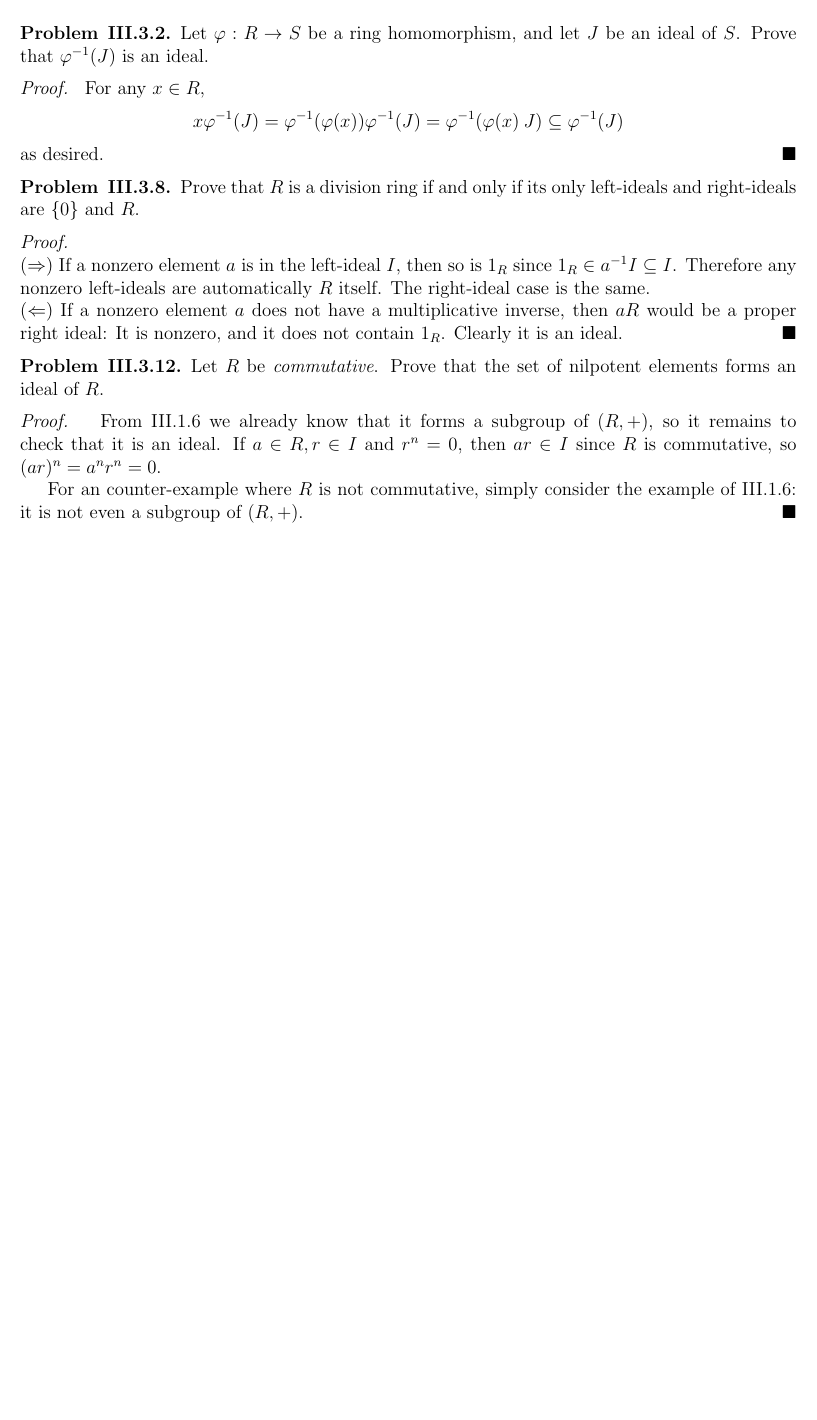
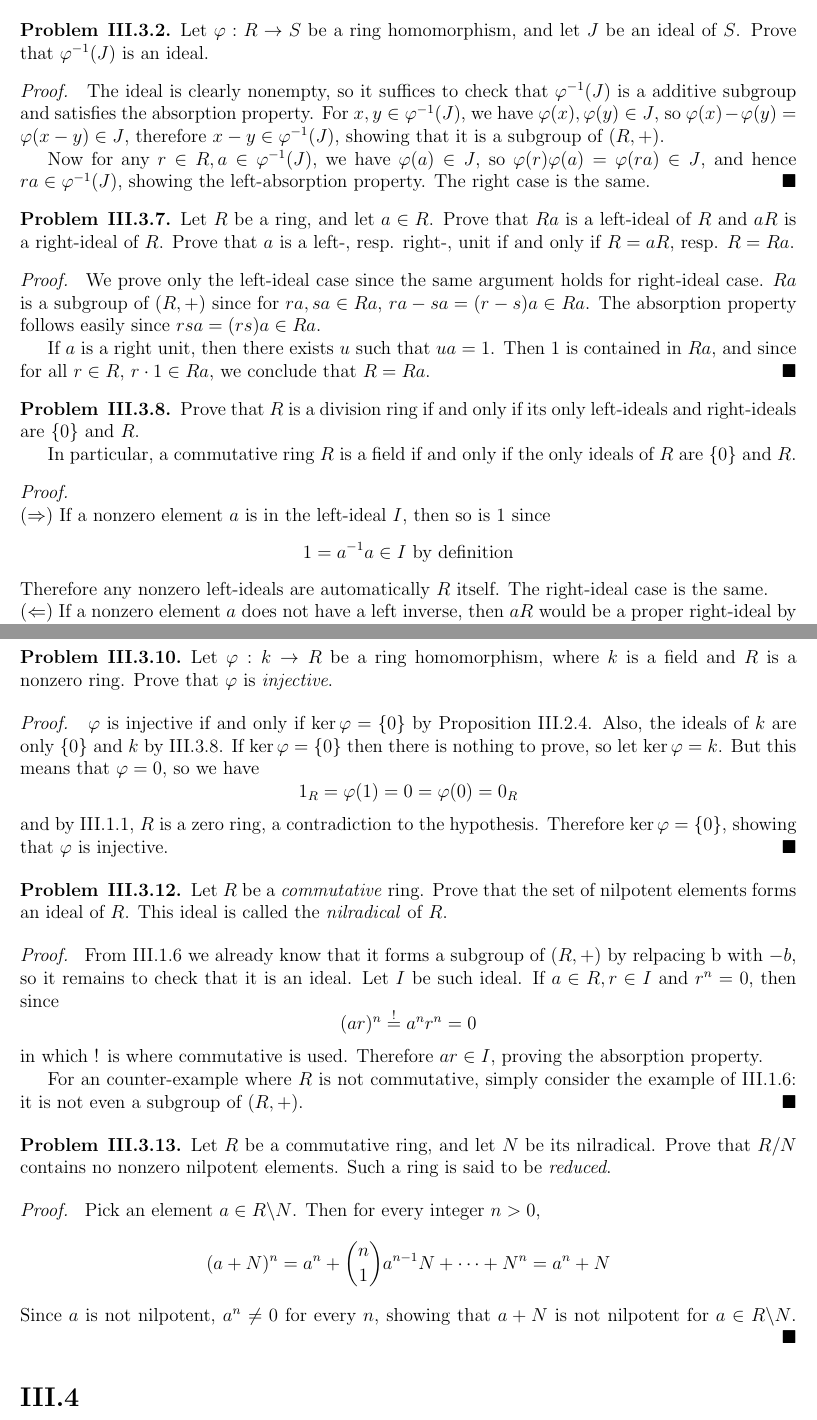
Before and after one commit to mactonya/algebra-chapter-0-solutions, a LaTeX thesis (Algebra-chapter-0-solution.tex, which reads Chapter_III.tex): part of page 17 of 19 before the commit and two parts of pages 18 and 19 of 21 after it, the two joined at a grey line, cut so that both start at the same text, the shorter picture padded with empty space. The pictures show the PDF file Algebra-chapter-0-solution.pdf that the author committed with the source.

Commit message:
New problems, proof update

```diff
--- a/Chapter_III.tex
+++ b/Chapter_III.tex
@@ -85,10 +96,33 @@ Prove that $R[x]$ is a domain \iffw $R$ is a domain.
 \begin{pf}
 
 \noindent $(\Rightarrow)$ Trivial since $R \subset R[x]$. \\
-$(\Leftarrow)$ Assume the contrary that $R[x]$ is not a domain. Then we can find $f = \sum_{i=0}^n a_ix^i, \: g = \sum_{j=0}^m b_jx^j$, $f \neq 0, g \neq 0$ such that $fg = 0$. Then we would have $a_nb_m = 0$, and since $R$ is a domain, either $a_n$ or $b_m$ is zero. Without loss of generality, we can reduce the case to $f = a_0$. Then by the same argument, we would arrive at $a_0b_0 = 0$, since all higher terms must be zero. But this contradict to the assumption that $R$ is a domain, since $f = a_0$ and $g = b_0$ are nonzero. Hence $R[x]$ must be a domain.
+$(\Leftarrow)$ Assume the contrary that $R[x]$ is not a domain. Then we can find $f = \sum_{i=0}^n a_ix^i, \: g = \sum_{j=0}^m b_jx^j$, $f \neq 0, g \neq 0$ such that $fg = 0$. Then we would have $a_nb_m = 0$, and since $R$ is a domain, either $a_n$ or $b_m$ is zero. Without loss of generality, we can reduce the case to $f = a_0 \neq 0$. Then by the same argument, we would arrive at $a_0b_0 = 0$, since all higher terms must be zero. But this contradict to the assumption that $R$ is a domain, since $f = a_0$ and $g = b_0$ are nonzero. Hence $R[x]$ must be a domain.
 \end{pf}
 
 \section{}
+\begin{problem}{III.2.1}
+Prove that if there is a homomorphism from a zero ring to a ring $R$, then $R$ is a zero ring.
+\end{problem}
+\begin{pf}
+If $1_R$ is the multiplicative identity of $R$, then for any homomorphism $\varphi : 0 \to R$,
+\[
+0_R = \varphi(0) = \varphi(1) = 1_R
+\]
+and by III.1.1, $R$ is a zero-ring.
+\end{pf}
+
+\begin{problem}{III.2.6}
+Verify the 'extension property' of polynomial ring:
+
+Let $\alpha : R \to S$ be a fixed ring homomorphism, and let $s \in S$ be an element commuting with $\alpha(r)$ for all $r \in R$. Then there is a unique ring homomorphism $\bar{\alpha} : R[x] \to S$ extending $\alpha$ and sending $x$ to $s$.
+\end{problem}
+\begin{pf}
+Indeed, for $\sum_{i \geq 0} a_ix^i \in R[x]$, we have no choice but to define
+\[
+\bar{\alpha}\left(\sum_{i \geq 0} a_ix^i\right) = \sum_{i \geq 0}\alpha(a_i)s^{i}  \tag{1}
+\]
+so that $\bar{\alpha}(r) = \alpha(r)$ and $x$ sends to $s$ in this map. It is clearly a homomorphism (note that the commutativity of $s$ is used in the proof of $\bar{\alpha}(fg) = \bar{\alpha}(f)\bar{\alpha}(g)$), so it suffices to check that $\bar{\alpha}$ is unique. But it is clear by the fact that any map that extends $\alpha$ and send $x$ to $s$ must have the same value evaluated as in $(1)$.
+\end{pf}
 
 \begin{problem}{III.2.9}
 Prove that the center of $R$ is a subring. Moreover, prove that the center of a division ring is a field.
@@ -147,3 +181,4 @@ Prove that a division ring $R$ which consists of $p^2$ elements where $p$ is a p
 Suppose the contrary that $R$ is not commutative. Then the center $C$ must be a proper subring, which can only consist of $p$ elements by Lagrange. Now let $r \in R \backslash C$. Then the centralizer of $r$ will contain at least $r$ and $C$ by III.2.10, therefore the centralizer of $r$ must be $R$ itself (again by Lagrange), for every $r \in R \backslash C$. But then the intersection of all centralizer are now $R$ (element of center has centralizer $R$ clearly), which is a contradiction to that $C$ is proper. Therefore $R$ must be commutative, i.e. a field.
 \end{pf}
 
+\begin{problem}{III.2.12}
@@ -150,45 +190,96 @@ Suppose the contrary that $R$ is not commutative. Then the center $C$ must be a
+0_F = \alpha (1) = \alpha \circ \iota (1) = \alpha (1) = 1_F
+\]
+which shows that $F$ must be the zero ring by III.1.1. Now the unique homomorphism $\bar{\alpha} :\text{coker } \iota \to F$ must also be the zero map, and by the requirement $\bar{\alpha} \circ \pi \circ \iota = 0$, we finally have $\pi \circ \iota = 0$, and by the same argument as above, we have that the codomain of $\pi$ is the zero ring, i.e. $\text{coker } \iota = 0$.
+\end{sol}
+
 \section{}
 
 \begin{problem}{III.3.2}
 Let $\varphi:R \to S$ be a ring homomorphism, and let $J$ be an ideal of $S$. Prove that $\varphi^{-1}(J)$ is an ideal.
 \end{problem}
 \begin{pf}
-For any $x \in R$,
-\[
-x \varphi^{-1}(J) = \varphi^{-1}(\varphi(x))\varphi^{-1}(J) = \varphi^{-1}(\varphi(x) \: J) \subseteq \varphi^{-1}(J)
-\]
-as desired.
+The ideal is clearly nonempty, so it suffices to check that $\varphi^{-1}(J)$ is a additive subgroup and satisfies the absorption property. For $x, y \in \varphi^{-1}(J)$, we have $\varphi(x), \varphi(y) \in J$, so $\varphi(x)-\varphi(y) = \varphi(x-y) \in J$, therefore $x-y \in \varphi^{-1}(J)$, showing that it is a subgroup of $(R,+)$.
+
+Now for any $r \in R, a \in \varphi^{-1}(J)$, we have $\varphi(a) \in J$, so $\varphi(r)\varphi(a) = \varphi(ra) \in J$, and hence $ra \in \varphi^{-1}(J)$, showing the left-absorption property. The right case is the same.
+\end{pf}
+
+\begin{problem}{III.3.7}
+Let $R$ be a ring, and let $a \in R$. Prove that $Ra$ is a left-ideal of $R$ and $aR$ is a right-ideal of $R$. Prove that $a$ is a left-, resp. right-, unit if and only if $R = aR$, resp. $R = Ra$.
+\end{problem}
+\begin{pf}
+We prove only the left-ideal case since the same argument holds for right-ideal case. $Ra$ is a subgroup of $(R,+)$ since for $ra, sa \in Ra$, $ra - sa = (r-s)a \in Ra$. The absorption property follows easily since $rsa = (rs)a \in Ra$.
+
+If $a$ is a right unit, then there exists $u$ such that $ua = 1$. Then $1$ is contained in $Ra$, and since for all $r\in R$, $r \cdot 1 \in Ra$, we conclude that $R = Ra$.
 \end{pf}
 
 \begin{problem}{III.3.8}
 Prove that $R$ is a division ring \iffw its only left-ideals and right-ideals are $\{0\}$ and $R$.
+
+In particular, a commutative ring $R$ is a field if and only if the only ideals of $R$ are $\{0\}$ and $R$.
 \end{problem}
 \begin{pf}
 
-\noindent $(\Rightarrow)$ If a nonzero element $a$ is in the left-ideal $I$, then so is $1_R$ since $1_R \in a^{-1}I \subseteq I$. Therefore any nonzero left-ideals are automatically $R$ itself. The right-ideal case is the same.
+\noindent $(\Rightarrow)$ If a nonzero element $a$ is in the left-ideal $I$, then so is $1$ since
+\[
+1 = a^{-1}a \in I \text{ by definition}
+\]
+Therefore any nonzero left-ideals are automatically $R$ itself. The right-ideal case is the same.
 
-\noindent $(\Leftarrow)$ If a nonzero element $a$ does not have a multiplicative inverse, then $aR$ would be a proper right ideal: It is nonzero, and it does not contain $1_R$. Clearly it is an ideal.
+\noindent $(\Leftarrow)$ If a nonzero element $a$ does not have a left inverse, then $aR$ would be a proper right-ideal by III.3.7. Therefore all elements must have left(and hence right) inverse.
 \end{pf}
 
-\begin{problem}{III.3.12}
-Let $R$ be \emph{commutative}. Prove that the set of nilpotent elements forms an ideal of $R$.
+\begin{problem}{III.3.10}
+Let $\varphi : k \to R$ be a ring homomorphism, where $k$ is a field and $R$ is a nonzero ring. Prove that $\varphi$ is \emph{injective}.
 \end{problem}
 \begin{pf}
-From III.1.6 we already know that it forms a subgroup of $(R,+)$, so it remains to check that it is an ideal. If $a \in R, r \in I$ and $r^n = 0$, then $ar \in I$ since $R$ is commutative, so $(ar)^n = a^nr^n = 0$.
+$\varphi$ is injective if and only if $\ker \varphi = \{0\}$ by Proposition III.2.4. Also, the ideals of $k$ are only $\{0\}$ and $k$ by III.3.8. If $\ker \varphi = \{0\}$ then there is nothing to prove, so let $\ker \varphi = k$. But this means that $\varphi = 0$, so we have
+\[
+1_R = \varphi(1) = 0 = \varphi(0) = 0_R
+\]
+and by III.1.1, $R$ is a zero ring, a contradiction to the hypothesis. Therefore $\ker \varphi = \{0\}$, showing that $\varphi$ is injective.
+\end{pf}
+
+
+\begin{problem}{III.3.12}
+Let $R$ be a \emph{commutative} ring. Prove that the set of nilpotent elements forms an ideal of $R$. This ideal is called the \emph{nilradical} of $R$.
+\end{problem}
+\begin{pf}
+From III.1.6 we already know that it forms a subgroup of $(R,+)$ by relpacing b with $-b$, so it remains to check that it is an ideal. Let $I$ be such ideal. If $a \in R, r \in I$ and $r^n = 0$, then since
+\[
+(ar)^n \overset{!}{=} a^nr^n = 0
+\]
+in which ! is where commutative is used. Therefore $ar \in I$, proving the absorption property.
 
 For an counter-example where $R$ is not commutative, simply consider the example of III.1.6: it is not even a subgroup of $(R, +)$.
 \end{pf}
 
+\begin{problem}{III.3.13}
+Let $R$ be a commutative ring, and let $N$ be its nilradical. Prove that $R/N$ contains no nonzero nilpotent elements. Such a ring is said to be \emph{reduced}.
+\end{problem}
+\begin{pf}
+Pick an element $a \in R \backslash N$. Then for every integer $n > 0$,
+\[
+(a + N)^n = a^n + \binom{n}{1} a^{n-1} N + \cdots + N^n = a^n + N
+\]
+Since $a$ is not nilpotent, $a^n \neq 0$ for every $n$, showing that $a + N$ is not nilpotent for $a \in R \backslash N$.
+\end{pf}
+
 \section{}
+\begin{problem}{III.4.1}
+Let $R$ be a ring,
+\end{problem}
 
 \begin{problem}{III.4.2}
 Prove that the homomorphic image of a Noetherian ring is Noetherian.
 \end{problem}
 \begin{pf}
-Let $R$ be Noetherian, $S$ be any ring, $\varphi:R \to S$ be a surjective ring homomorphism.
-Let $J$ be an ideal of $S$. By III.3.2, the preimage is an ideal, which we call $I = \langle a_1, ... a_n \rangle$. We claim that $J = \langle \varphi(a_1), ... \varphi(a_n) \rangle$, so every finitely generated ideal will map to a finitely generated ideal, proving that $S$ is Noetherian.
+Let $R$ be Noetherian, $S$ be any ring, $\varphi:R \to S$ be a surjective ring homomorphism. Let $J$ be an ideal of $S$. By III.3.2, the preimage is an ideal, which we call $I = \langle a_1, ... a_n \rangle$. We claim that $J = \langle \varphi(a_1), ... \varphi(a_n) \rangle$, so every finitely generated ideal will map to a finitely generated ideal, proving that $S$ is Noetherian.
 
-Indeed, since $a_i \in \varphi^{-1}(J)$, $\varphi(a_i) \in J$ for $i = 1,...,n$, so $\langle \varphi(a_1), ... \varphi(a_n) \rangle \subseteq J$. On the other hand, for an element $j \in J$, there exists $i \in R$ such that $\varphi(i) = j$ by surjectivity, therefore $i \in I$, so $i$ is generated by elements $a_1, ... ,a_n$, i.e. $i = r_1a_1 + ... + r_na_n$. Then $\varphi(i) = j = \varphi(r_1a_1 + ... + r_na_n) = s_1\varphi(a_1) + ... + s_n\varphi(a_n)$, so $J \subseteq \langle \varphi(a_1), ... \varphi(a_n) \rangle$, and the claim is proved.
+Indeed, since $a_i \in \varphi^{-1}(J)$, $\varphi(a_i) \in J$ for $i = 1,...,n$, so $\langle \varphi(a_1), ... \varphi(a_n) \rangle \subseteq J$. On the other hand, for an element $j \in J$, there exists $i \in R$ such that $\varphi(i) = j$ by surjectivity, therefore $i \in I$, so $i$ is generated by elements $a_1, ... ,a_n$, i.e. $i = r_1a_1 + ... + r_na_n$. Then since $\varphi$ is a homomorphism,
+\[
+\varphi(i) = j = \varphi(r_1a_1 + ... + r_na_n) = s_1\varphi(a_1) + ... + s_n\varphi(a_n)
+\]
+so $J \subseteq \langle \varphi(a_1), ... \varphi(a_n) \rangle$, and the claim is proved.
 \end{pf}
 
 \el
```
Also changed, not shown: Algebra-chapter-0-solution.tex (+9 -8 lines), Chapter_II.tex (+2 -2 lines), Prologue.tex (+2 -1 lines), Algebra-chapter-0-solution.pdf, Chapter_III.tex (20 more changed lines), 2 other files.
